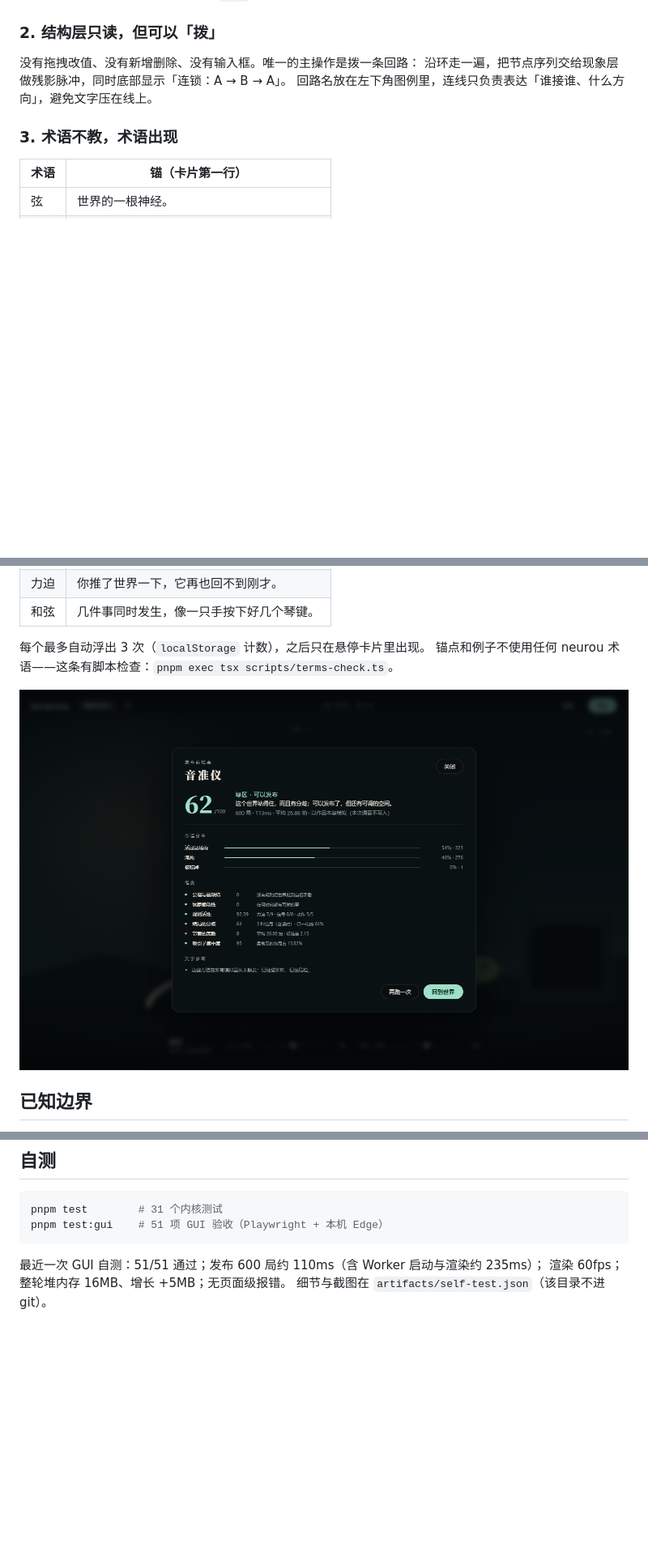
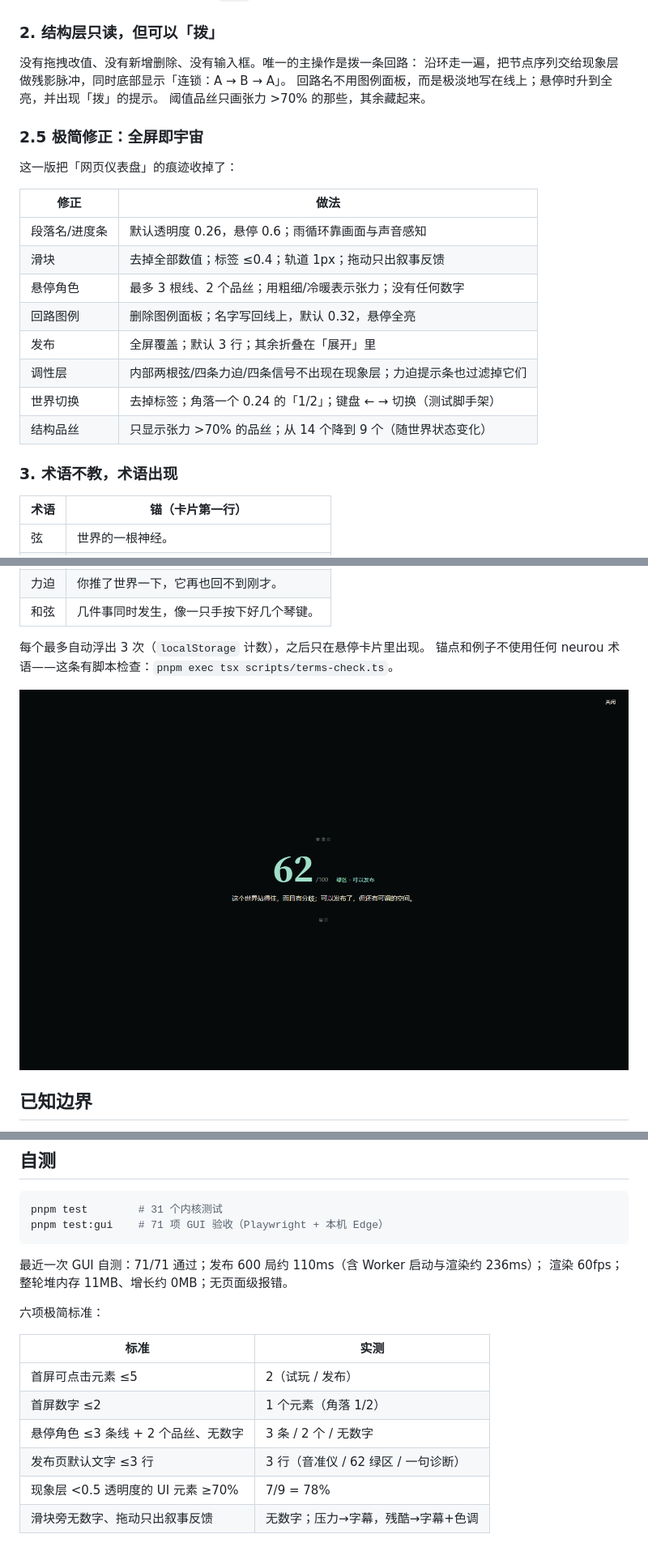
Before and after one commit to ColFumice/neurou, a Markdown page: docs/03-最小GUI.md, 3 parts joined by grey strips. Shown at 81% size. Rendered like a GitHub page; pictures changed too: docs/images/publish.png; blank space fills up the shorter version.

Commit message:
极简修正：把网页仪表盘收成全屏即宇宙

````diff
--- a/docs/03-最小GUI.md
+++ b/docs/03-最小GUI.md
@@ -48,7 +48,23 @@ pnpm --filter @neurou/gui build
 
 没有拖拽改值、没有新增删除、没有输入框。唯一的主操作是拨一条回路：
 沿环走一遍，把节点序列交给现象层做残影脉冲，同时底部显示「连锁：A → B → A」。
-回路名放在左下角图例里，连线只负责表达「谁接谁、什么方向」，避免文字压在线上。
+回路名不用图例面板，而是极淡地写在线上；悬停时升到全亮，并出现「拨」的提示。
+阈值品丝只画张力 >70% 的那些，其余藏起来。
+
+### 2.5 极简修正：全屏即宇宙
+
+这一版把「网页仪表盘」的痕迹收掉了：
+
+| 修正 | 做法 |
+|---|---|
+| 段落名/进度条 | 默认透明度 0.26，悬停 0.6；雨循环靠画面与声音感知 |
+| 滑块 | 去掉全部数值；标签 ≤0.4；轨道 1px；拖动只出叙事反馈 |
+| 悬停角色 | 最多 3 根线、2 个品丝；用粗细/冷暖表示张力；没有任何数字 |
+| 回路图例 | 删除图例面板；名字写回线上，默认 0.32，悬停全亮 |
+| 发布 | 全屏覆盖；默认 3 行；其余折叠在「展开」里 |
+| 调性层 | 内部两根弦/四条力迫/四条信号不出现在现象层；力迫提示条也过滤掉它们 |
+| 世界切换 | 去掉标签；角落一个 0.24 的「1/2」；键盘 ← → 切换（测试脚手架） |
+| 结构品丝 | 只显示张力 >70% 的品丝；从 14 个降到 9 个（随世界状态变化） |
 
 ### 3. 术语不教，术语出现
 
@@ -79,9 +95,19 @@ pnpm --filter @neurou/gui build
 
 ```bash
 pnpm test        # 31 个内核测试
-pnpm test:gui    # 51 项 GUI 验收（Playwright + 本机 Edge）
+pnpm test:gui    # 71 项 GUI 验收（Playwright + 本机 Edge）
 ```
 
-最近一次 GUI 自测：51/51 通过；发布 600 局约 110ms（含 Worker 启动与渲染约 235ms）；
-渲染 60fps；整轮堆内存 16MB、增长 +5MB；无页面级报错。
-细节与截图在 `artifacts/self-test.json`（该目录不进 git）。
+最近一次 GUI 自测：71/71 通过；发布 600 局约 110ms（含 Worker 启动与渲染约 236ms）；
+渲染 60fps；整轮堆内存 11MB、增长约 0MB；无页面级报错。
+
+六项极简标准：
+
+| 标准 | 实测 |
+|---|---|
+| 首屏可点击元素 ≤5 | 2（试玩 / 发布） |
+| 首屏数字 ≤2 | 1 个元素（角落 1/2） |
+| 悬停角色 ≤3 条线 + 2 个品丝、无数字 | 3 条 / 2 个 / 无数字 |
+| 发布页默认文字 ≤3 行 | 3 行（音准仪 / 62 绿区 / 一句诊断） |
+| 现象层 <0.5 透明度的 UI 元素 ≥70% | 7/9 = 78% |
+| 滑块旁无数字、拖动只出叙事反馈 | 无数字；压力→字幕，残酷→字幕+色调 |
````
Also changed, not shown: other parts of docs/03-最小GUI.md (+3 -3 lines), README.md (+5 -4 lines), docs/04-用户测试包.md (+2 -2 lines), docs/images/hover.png (added), docs/images/negotiation-play.png, docs/images/phenomenon.png, docs/images/publish-expanded.png (added), docs/images/structure.png, 8 other files.
